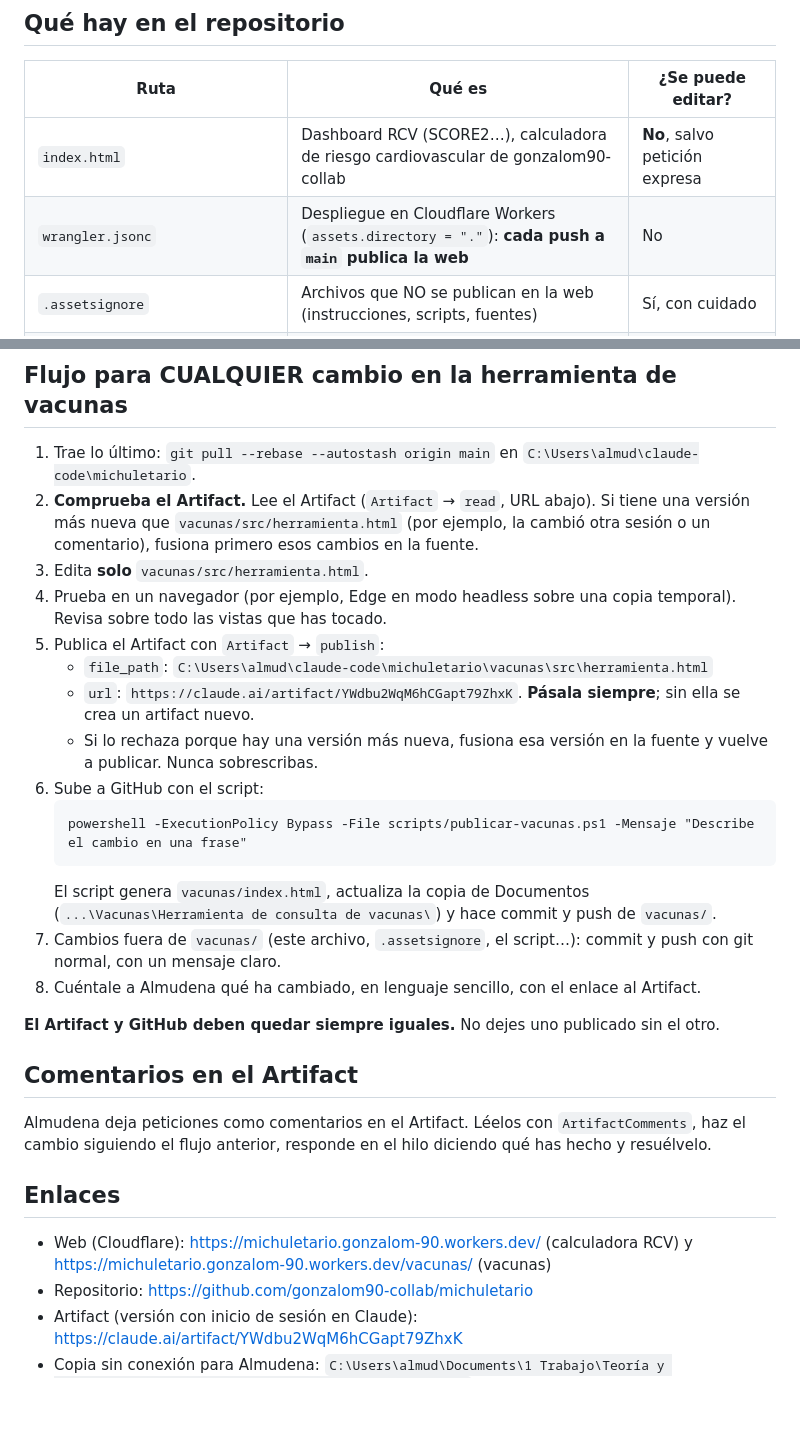
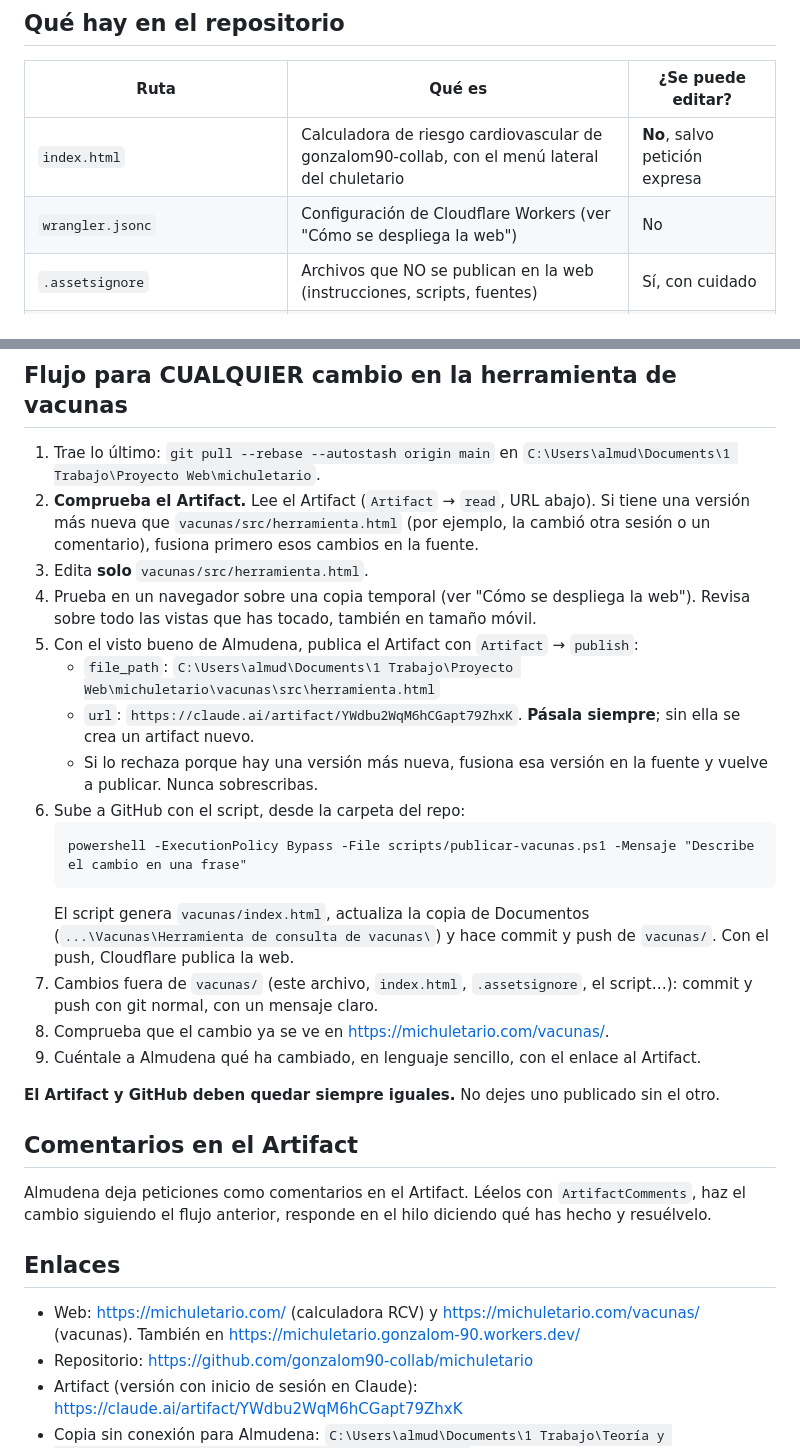
Before and after one commit to gonzalom90-collab/michuletario, a Markdown page: AGENTS.md, 2 parts joined by grey strips. Rendered like a GitHub page; blank space fills up the shorter version.

````diff
--- a/AGENTS.md
+++ b/AGENTS.md
@@ -13,8 +35,8 @@ Léelo entero antes de tocar nada. Si algo de aquí no cuadra con lo que ves, pr
 
 | Ruta | Qué es | ¿Se puede editar? |
 |---|---|---|
-| `index.html` | Dashboard RCV (SCORE2…), calculadora de riesgo cardiovascular de gonzalom90-collab | **No**, salvo petición expresa |
-| `wrangler.jsonc` | Despliegue en Cloudflare Workers (`assets.directory = "."`): **cada push a `main` publica la web** | No |
+| `index.html` | Calculadora de riesgo cardiovascular de gonzalom90-collab, con el menú lateral del chuletario | **No**, salvo petición expresa |
+| `wrangler.jsonc` | Configuración de Cloudflare Workers (ver "Cómo se despliega la web") | No |
 | `.assetsignore` | Archivos que NO se publican en la web (instrucciones, scripts, fuentes) | Sí, con cuidado |
 | `vacunas/src/herramienta.html` | **Fuente única** de la herramienta de vacunas. Es un fragmento HTML sin `<!doctype>`, porque también se publica como Claude Artifact | **Sí: aquí se hacen todos los cambios** |
 | `vacunas/index.html` | Página web completa **generada** por el script a partir de la fuente | **Nunca a mano** |
@@ -43,21 +64,22 @@ Documentos fuente, en `C:\Users\almud\Documents\1 Trabajo\Teoría y artículos\V
 
 ## Flujo para CUALQUIER cambio en la herramienta de vacunas
 
-1. Trae lo último: `git pull --rebase --autostash origin main` en `C:\Users\almud\claude-code\michuletario`.
+1. Trae lo último: `git pull --rebase --autostash origin main` en `C:\Users\almud\Documents\1 Trabajo\Proyecto Web\michuletario`.
 2. **Comprueba el Artifact.** Lee el Artifact (`Artifact` → `read`, URL abajo). Si tiene una versión más nueva que `vacunas/src/herramienta.html` (por ejemplo, la cambió otra sesión o un comentario), fusiona primero esos cambios en la fuente.
 3. Edita **solo** `vacunas/src/herramienta.html`.
-4. Prueba en un navegador (por ejemplo, Edge en modo headless sobre una copia temporal). Revisa sobre todo las vistas que has tocado.
-5. Publica el Artifact con `Artifact` → `publish`:
-   - `file_path`: `C:\Users\almud\claude-code\michuletario\vacunas\src\herramienta.html`
+4. Prueba en un navegador sobre una copia temporal (ver "Cómo se despliega la web"). Revisa sobre todo las vistas que has tocado, también en tamaño móvil.
+5. Con el visto bueno de Almudena, publica el Artifact con `Artifact` → `publish`:
+   - `file_path`: `C:\Users\almud\Documents\1 Trabajo\Proyecto Web\michuletario\vacunas\src\herramienta.html`
    - `url`: `https://claude.ai/artifact/YWdbu2WqM6hCGapt79ZhxK`. **Pásala siempre**; sin ella se crea un artifact nuevo.
    - Si lo rechaza porque hay una versión más nueva, fusiona esa versión en la fuente y vuelve a publicar. Nunca sobrescribas.
-6. Sube a GitHub con el script:
+6. Sube a GitHub con el script, desde la carpeta del repo:
    ```
    powershell -ExecutionPolicy Bypass -File scripts/publicar-vacunas.ps1 -Mensaje "Describe el cambio en una frase"
    ```
-   El script genera `vacunas/index.html`, actualiza la copia de Documentos (`...\Vacunas\Herramienta de consulta de vacunas\`) y hace commit y push de `vacunas/`.
-7. Cambios fuera de `vacunas/` (este archivo, `.assetsignore`, el script…): commit y push con git normal, con un mensaje claro.
-8. Cuéntale a Almudena qué ha cambiado, en lenguaje sencillo, con el enlace al Artifact.
+   El script genera `vacunas/index.html`, actualiza la copia de Documentos (`...\Vacunas\Herramienta de consulta de vacunas\`) y hace commit y push de `vacunas/`. Con el push, Cloudflare publica la web.
+7. Cambios fuera de `vacunas/` (este archivo, `index.html`, `.assetsignore`, el script…): commit y push con git normal, con un mensaje claro.
+8. Comprueba que el cambio ya se ve en https://michuletario.com/vacunas/.
+9. Cuéntale a Almudena qué ha cambiado, en lenguaje sencillo, con el enlace al Artifact.
 
 **El Artifact y GitHub deben quedar siempre iguales.** No dejes uno publicado sin el otro.
 
@@ -67,7 +89,7 @@ Almudena deja peticiones como comentarios en el Artifact. Léelos con `ArtifactC
 
 ## Enlaces
 
-- Web (Cloudflare): https://michuletario.gonzalom-90.workers.dev/ (calculadora RCV) y https://michuletario.gonzalom-90.workers.dev/vacunas/ (vacunas)
+- Web: https://michuletario.com/ (calculadora RCV) y https://michuletario.com/vacunas/ (vacunas). También en https://michuletario.gonzalom-90.workers.dev/
 - Repositorio: https://github.com/gonzalom90-collab/michuletario
 - Artifact (versión con inicio de sesión en Claude): https://claude.ai/artifact/YWdbu2WqM6hCGapt79ZhxK
 - Copia sin conexión para Almudena: `C:\Users\almud\Documents\1 Trabajo\Teoría y artículos\Vacunas\Herramienta de consulta de vacunas\`
````
Also changed, not shown: other parts of AGENTS.md (+26 -5 lines).
